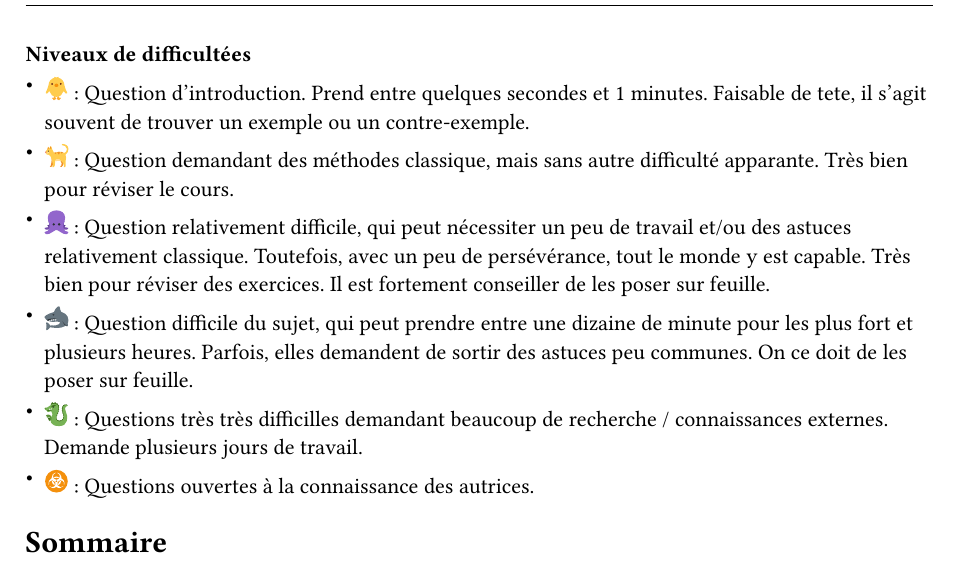
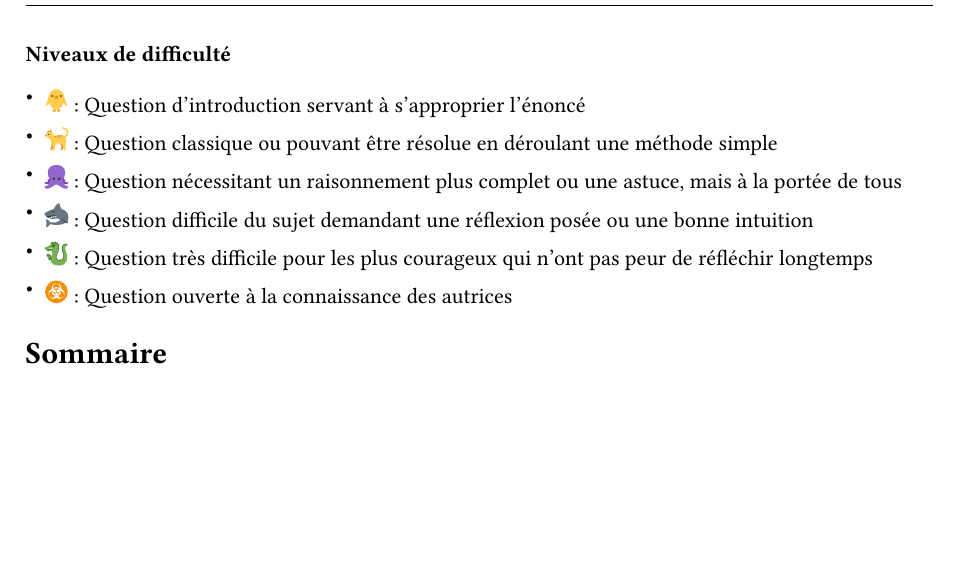
Before and after one commit to HiiGHoVuTi/requin, a Typst document (main.typ): part of page 2 of 19, cut so that both start at the same text, the shorter picture padded with empty space. The pictures show the PDF file main.pdf that the author committed with the source.

Commit message:
📝 Changement des explications des difficultés
Des phrases plus courtes et moins spécifiques, sans préciser de temps

```diff
--- a/main.typ
+++ b/main.typ
@@ -23,13 +23,20 @@
 
 #pagebreak()
 
-*Niveaux de difficultées*
-- #levels_emojis.at(0) : Question d'introduction. Prend entre quelques secondes et 1 minutes. Faisable de tete, il s'agit souvent de trouver un exemple ou un contre-exemple.
-- #levels_emojis.at(1) : Question demandant des méthodes classique, mais sans autre difficulté apparante. Très bien pour réviser le cours.
-- #levels_emojis.at(2) : Question relativement difficile, qui peut nécessiter un peu de travail et/ou des astuces relativement classique. Toutefois, avec un peu de persévérance, tout le monde y est capable. Très bien pour réviser des exercices. Il est fortement conseiller de les poser sur feuille.
-- #levels_emojis.at(3) : Question difficile du sujet, qui peut prendre entre une dizaine de minute pour les plus fort et plusieurs heures. Parfois, elles demandent de sortir des astuces peu communes. On ce doit de les poser sur feuille.
-- #levels_emojis.at(4) : Questions très très difficilles demandant beaucoup de recherche / connaissances externes. Demande plusieurs jours de travail.
-- #levels_emojis.at(5) : Questions ouvertes à la connaissance des autrices.
+*Niveaux de difficulté*
+// - #levels_emojis.at(0) : Question d'introduction. Prend entre quelques secondes et 1 minutes. Faisable de tete, il s'agit souvent de trouver un exemple ou un contre-exemple.
+// - #levels_emojis.at(1) : Question demandant des méthodes classique, mais sans autre difficulté apparante. Très bien pour réviser le cours.
+// - #levels_emojis.at(2) : Question relativement difficile, qui peut nécessiter un peu de travail et/ou des astuces relativement classique. Toutefois, avec un peu de persévérance, tout le monde y est capable. Très bien pour réviser des exercices. Il est fortement conseiller de les poser sur feuille.
+// - #levels_emojis.at(3) : Question difficile du sujet, qui peut prendre entre une dizaine de minute pour les plus fort et plusieurs heures. Parfois, elles demandent de sortir des astuces peu communes. On ce doit de les poser sur feuille.
+// - #levels_emojis.at(4) : Questions très très difficilles demandant beaucoup de recherche / connaissances externes. Demande plusieurs jours de travail.
+// - #levels_emojis.at(5) : Questions ouvertes à la connaissance des autrices.
+
+- #levels_emojis.at(0) : Question d'introduction servant à s'approprier l'énoncé
+- #levels_emojis.at(1) : Question classique ou pouvant être résolue en déroulant une méthode simple
+- #levels_emojis.at(2) : Question nécessitant un raisonnement plus complet ou une astuce, mais à la portée de tous
+- #levels_emojis.at(3) : Question difficile du sujet demandant une réflexion posée ou une bonne intuition
+- #levels_emojis.at(4) : Question très difficile pour les plus courageux qui n'ont pas peur de réfléchir longtemps
+- #levels_emojis.at(5) : Question ouverte à la connaissance des autrices
 
 // -------------------- SOMMAIRE --------------------
 #show outline.entry.where(
```
Also changed, not shown: main.pdf, main.typ (4 more changed lines).
